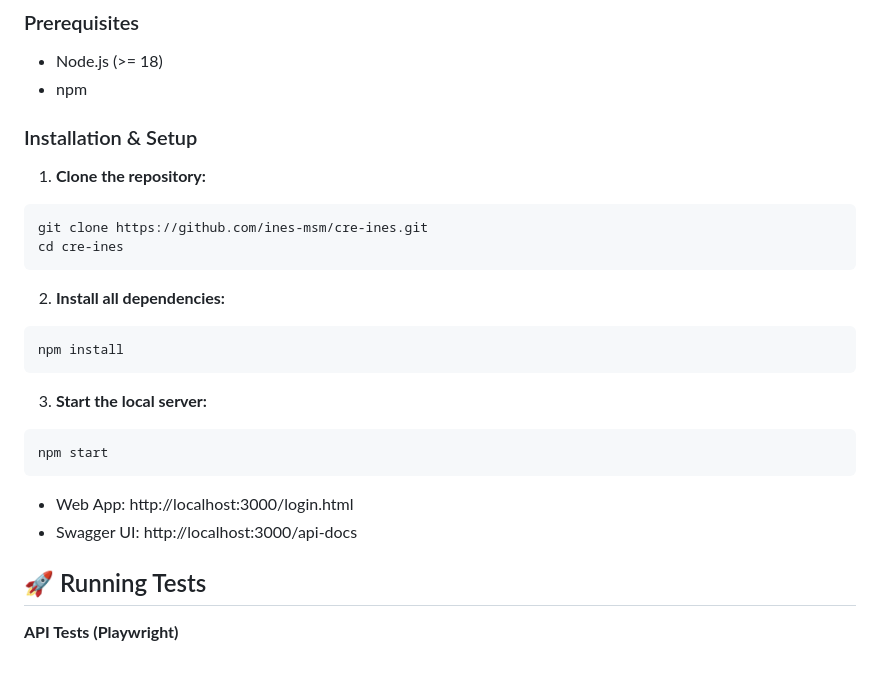
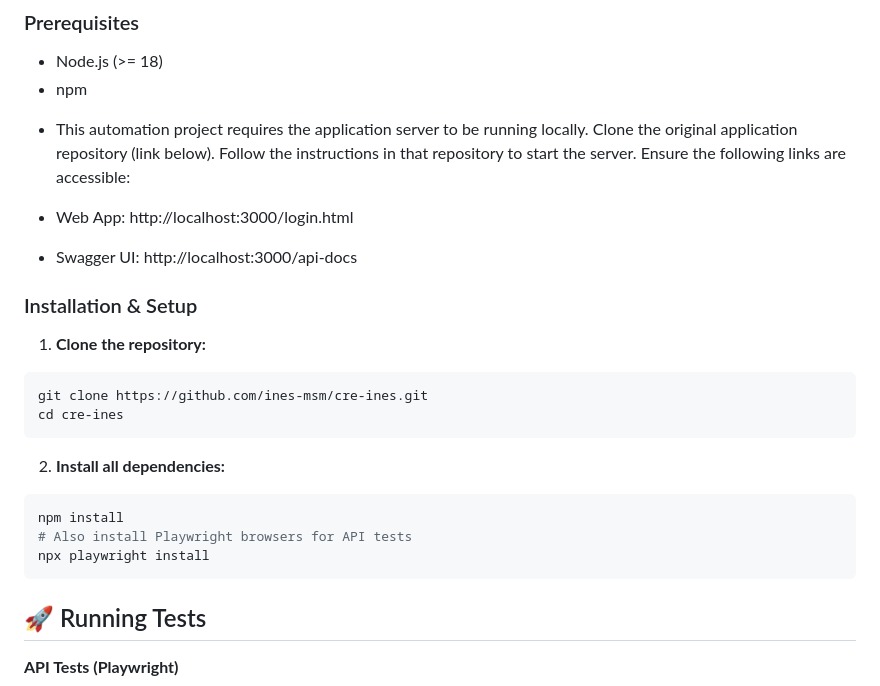
Before and after one commit to ines-msm/cre-ines, a Markdown page: README.md, the part around the change. GitHub-like rendering.

````diff
--- a/README.md
+++ b/README.md
@@ -25,6 +25,14 @@ The project demonstrates a comprehensive testing strategy covering:
 - Node.js (>= 18)
 - npm
 
+* This automation project requires the application server to be running locally.
+Clone the original application repository (link below).
+Follow the instructions in that repository to start the server.
+Ensure the following links are accessible:
+
+* Web App: http://localhost:3000/login.html
+* Swagger UI: http://localhost:3000/api-docs
+
 ### Installation & Setup
 
 1. **Clone the repository:**
@@ -35,14 +43,9 @@ cd cre-ines
 2. **Install all dependencies:**
 ```bash
 npm install
+# Also install Playwright browsers for API tests
+npx playwright install
 ```
-3. **Start the local server:**
-```bash
-npm start
-```
-
-* Web App: http://localhost:3000/login.html
-* Swagger UI: http://localhost:3000/api-docs
 
 ## 🚀 Running Tests
 
````
